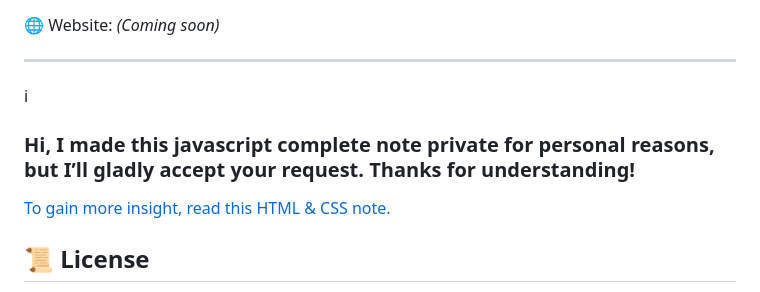
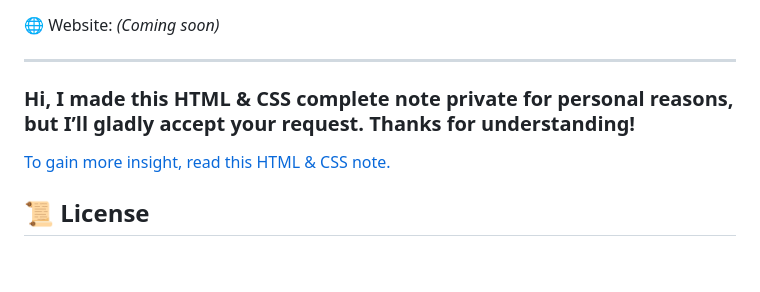
Before and after one commit to ghanashyambudhathoki01/HTML_CSS-Practice-Journey, a Markdown page: README.md, the part around the change. Drawn GitHub-style; blank space fills up the shorter version.

```diff
--- a/README.md
+++ b/README.md
@@ -86,7 +86,7 @@ Connected Now : <br>
 
 ---
 
-i<h3>Hi,  I made this javascript complete note private for personal reasons, but I’ll gladly accept your request. Thanks for understanding! </h3>
+<h3>Hi,  I made this HTML & CSS  complete note private for personal reasons, but I’ll gladly accept your request. Thanks for understanding! </h3>
 <a href="https://www.notion.so/HTML-CSS-Learning-Journey-Beginner-s-Guide-26cc3cb5e1a680a4bebef6a29b2bae58?source=copy_link" target="_blank">To gain more insight, read this HTML & CSS note.</a>
 
 
```
